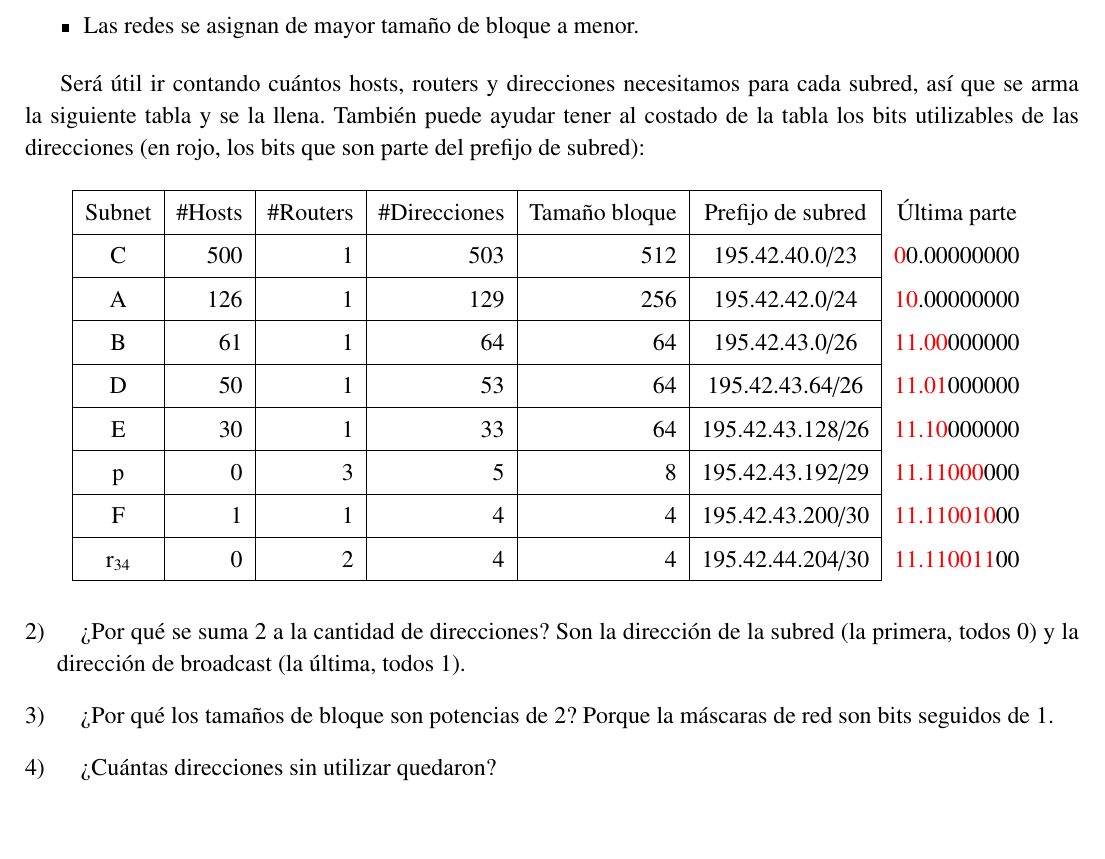
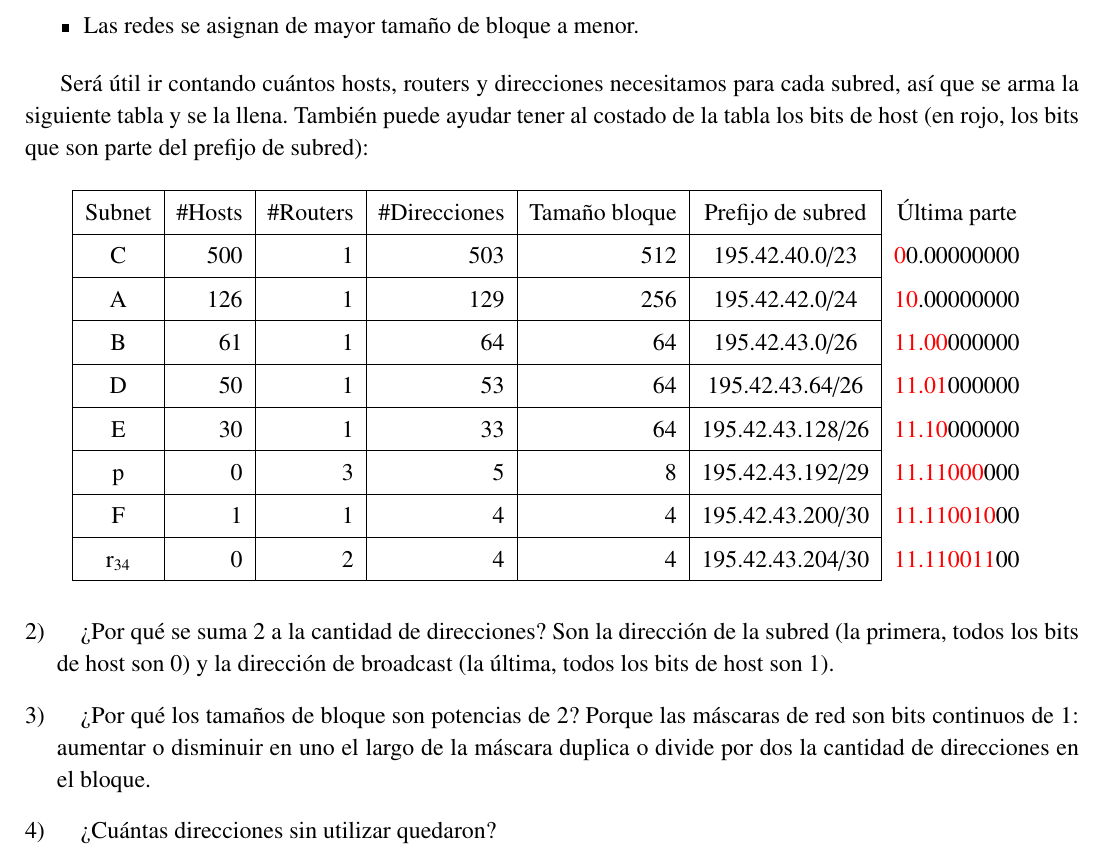
Before and after one commit to InspectorDave/LaTeX, a LaTeX document (Redes/Subnetting/00main.tex, which reads Redes/Subnetting/Content/resolucion1.tex): part of page 2 of 2, cut so that both start at the same text, the shorter picture padded with empty space. Compiled offline with pdfLaTeX.

Commit message:
redes: corrijo la consigna del ejercicio de subnetting

```diff
--- a/Redes/Subnetting/Content/resolucion1.tex
+++ b/Redes/Subnetting/Content/resolucion1.tex
@@ -12,7 +12,7 @@
 \item Las redes se asignan de mayor tamaño de bloque a menor.
 \end{itemize}
 
-Será útil ir contando cuántos hosts, routers y direcciones necesitamos para cada subred, así que se arma la siguiente tabla y se la llena. También puede ayudar tener al costado de la tabla los bits utilizables de las direcciones (en rojo, los bits que son parte del prefijo de subred):
+Será útil ir contando cuántos hosts, routers y direcciones necesitamos para cada subred, así que se arma la siguiente tabla y se la llena. También puede ayudar tener al costado de la tabla los bits de host (en rojo, los bits que son parte del prefijo de subred):
 
 \begin{table}[H]
     \centering
@@ -26,14 +26,14 @@ Será útil ir contando cuántos hosts, routers y direcciones necesitamos para c
     E & 30 & 1 & 33 & 64 & 195.42.43.128/26 & {\color{red}11.10}000000\\ \cline{1-6}
     p & 0 & 3 & 5 & 8 & 195.42.43.192/29 & {\color{red}11.11000}000\\ \cline{1-6}
     F & 1 & 1 & 4 & 4 & 195.42.43.200/30 & {\color{red}11.110010}00\\ \cline{1-6}
-    $\text{r}_{34}$ & 0 & 2 & 4 & 4 & 195.42.44.204/30 & {\color{red}11.110011}00\\\cline{1-6}
+    $\text{r}_{34}$ & 0 & 2 & 4 & 4 & 195.42.43.204/30 & {\color{red}11.110011}00\\\cline{1-6}
     \end{tabular}
 \end{table}
 
 \begin{enumerate}[start=2, left=0cm]
-    \item ¿Por qué se suma 2 a la cantidad de direcciones? Son la dirección de la subred (la primera, todos 0) y la dirección de broadcast (la última, todos 1).
+    \item ¿Por qué se suma 2 a la cantidad de direcciones? Son la dirección de la subred (la primera, todos los bits de host son 0) y la dirección de broadcast (la última, todos los bits de host son 1).
 
-    \item ¿Por qué los tamaños de bloque son potencias de 2? Porque la máscaras de red son bits seguidos de 1.
+    \item ¿Por qué los tamaños de bloque son potencias de 2? Porque las máscaras de red son bits continuos de 1: aumentar o disminuir en uno el largo de la máscara duplica o divide por dos la cantidad de direcciones en el bloque.
 
     \item ¿Cuántas direcciones sin utilizar quedaron?
 
```
Also changed, not shown: Redes/Subnetting/Content/consigna1.tex (+1 -1 lines), Redes/Subnetting/Ejercicio_Subnetting.pdf.
